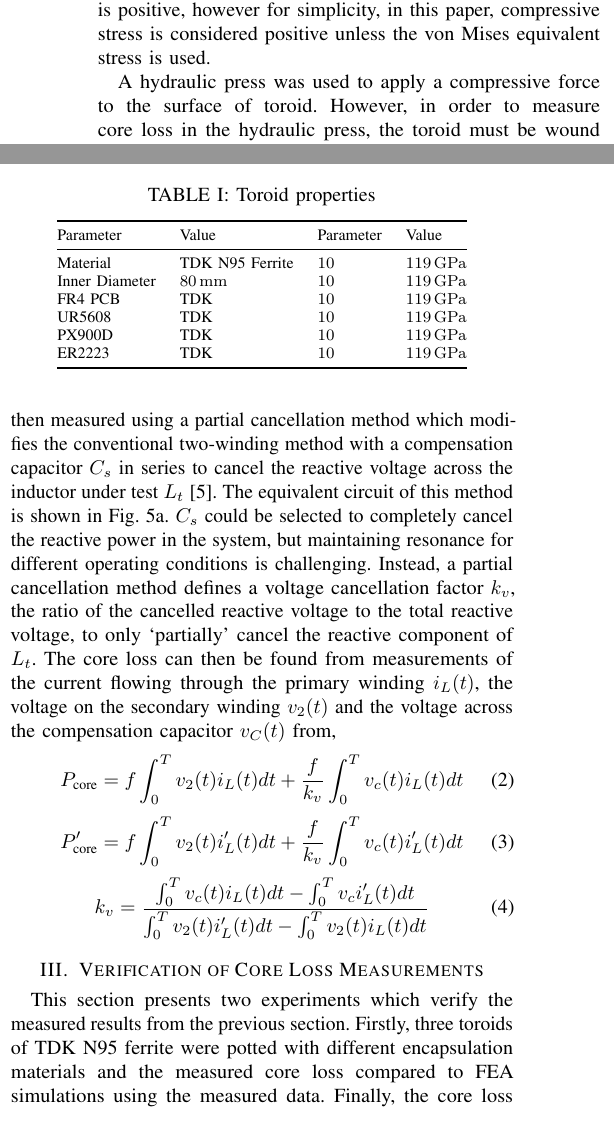
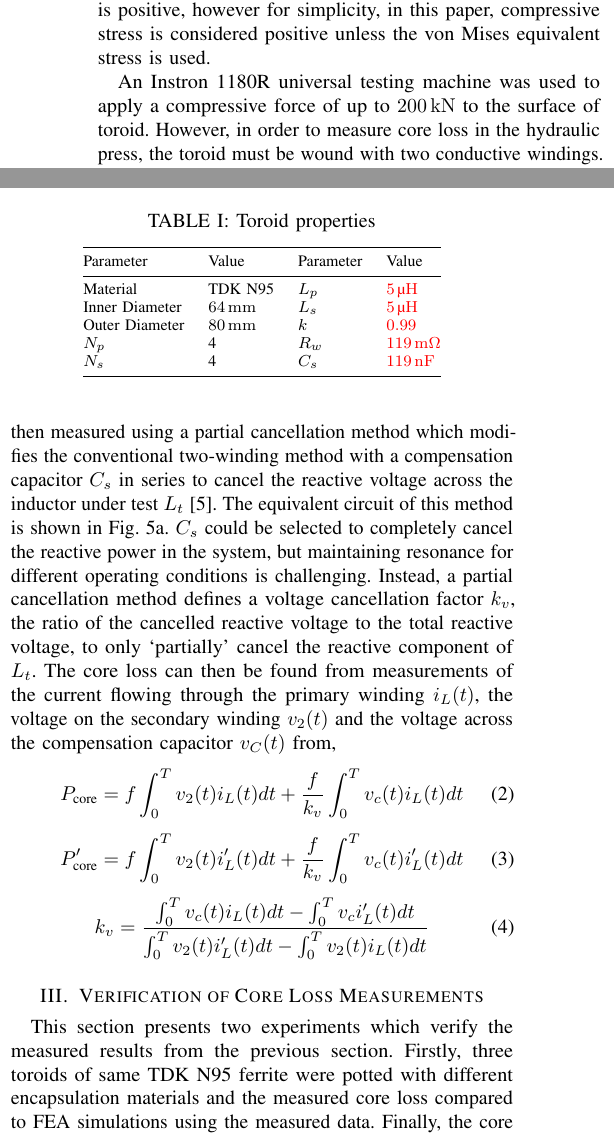
Before and after one commit to Kingston802/J1LaTeX, a LaTeX paper (main.tex): two parts of the columns of page 2 of 4, joined at a grey line, cut so that both start at the same text. Compiled offline with pdfLaTeX; a missing font is replaced by an installed copy or a similar font; a LaTeX package or settings file that is missing is left out.

Commit message:
updated holderfea with toroid simulation

```diff
--- a/main.tex
+++ b/main.tex
@@ -102,7 +102,7 @@ By convention, compressive stress is negative and tensile stress is positive, ho
 \end{equation}
 \end{comment}
 
-A hydraulic press was used to apply a compressive force to the surface of toroid.
+An Instron 1180R universal testing machine was used to apply a compressive force of up to \SI{200}{\kilo\newton} to the surface of toroid.
 However, in order to measure core loss in the hydraulic press, the toroid must be wound with two conductive windings.
 Conventional litz wire was eschewed since the sensitive strands would fail under significant compressive loading.
 Instead, a PCB was designed to form two robust windings which were than clamped to the toroid with M5 brass bolts.
@@ -133,12 +133,11 @@ The equivalent stress distribution on the toroid is very uniform with a maximum
   \begin{tabular}{@{}llll@{}}
     \toprule
     Parameter & Value & Parameter & Value \\ \midrule
-    Material & TDK N95 Ferrite & $10$ & \SI{119}{\giga\pascal} \\
-    Inner Diameter & \SI{80}{\milli\meter}& $10$ & \SI{119}{\giga\pascal} \\
-    FR4 PCB & TDK & $10$ & \SI{119}{\giga\pascal} \\
-    UR5608 & TDK & $10$ & \SI{119}{\giga\pascal} \\
-    PX900D & TDK & $10$ & \SI{119}{\giga\pascal} \\
-    ER2223 & TDK & $10$ & \SI{119}{\giga\pascal} \\
+    Material & TDK N95 & $L_p$ & \textcolor{red}{\SI{5}{\micro\henry}} \\
+    Inner Diameter & \SI{64}{\milli\meter} & $L_s$ & \textcolor{red}{\SI{5}{\micro\henry}} \\
+    Outer Diameter & \SI{80}{\milli\meter} & $k$ & \textcolor{red}{$0.99$} \\
+    $N_p$ & 4 & $R_w$ & \textcolor{red}{\SI{119}{\milli\ohm}} \\
+    $N_s$ & 4 & $C_s$ & \textcolor{red}{\SI{119}{\nano\farad}} \\
     \bottomrule
   \end{tabular}
 \end{table}
@@ -193,7 +192,7 @@ The core loss can then be found from measurements of the current flowing through
 \section{Verification of Core Loss Measurements}
 
 This section presents two experiments which verify the measured results from the previous section.
-Firstly, three toroids of TDK N95 ferrite were potted with different encapsulation materials and the measured core loss compared to FEA simulations using the measured data.
+Firstly, three toroids of same TDK N95 ferrite were potted with different encapsulation materials and the measured core loss compared to FEA simulations using the measured data.
 Finally, the core loss of a constructed Double D IPT pad is compared before and after potting, and the core loss after potting is predicted using the measured results.
 
 \subsection{Potted Toroid Measurement}
```
Also changed, not shown: figures/toroid100kNLoad.png (added), main.tex (16 more changed lines), 3 other files.
